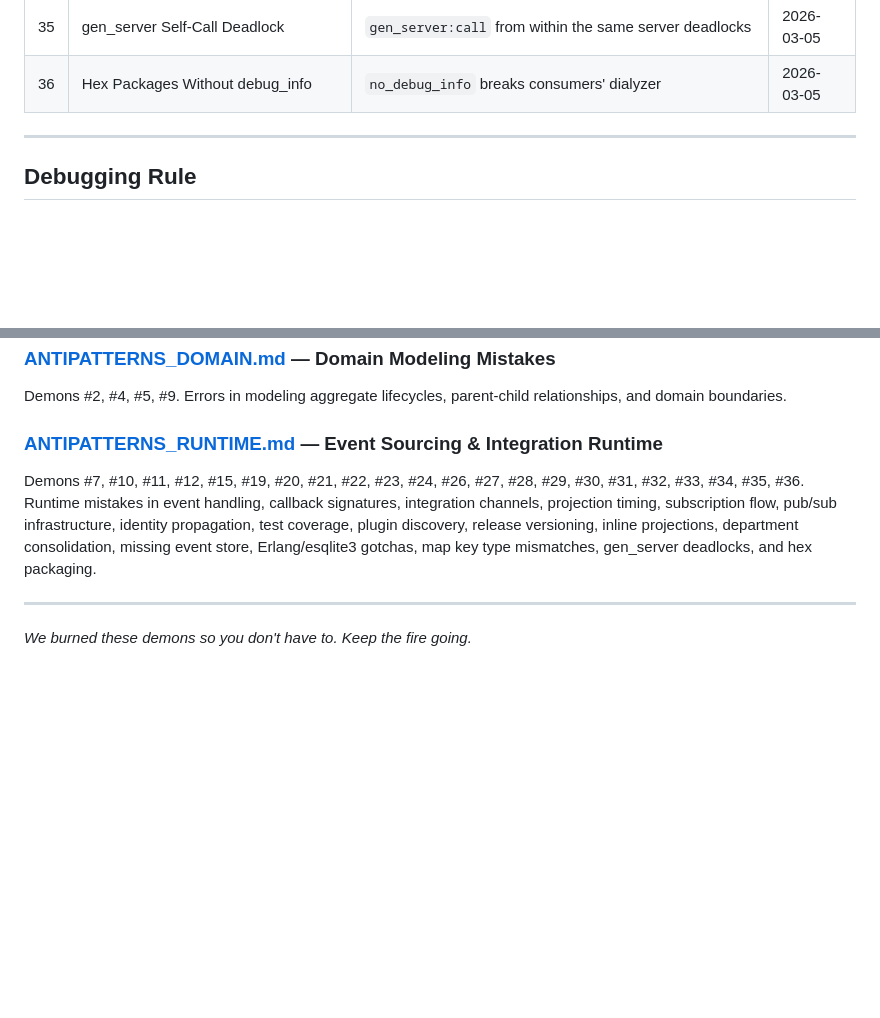
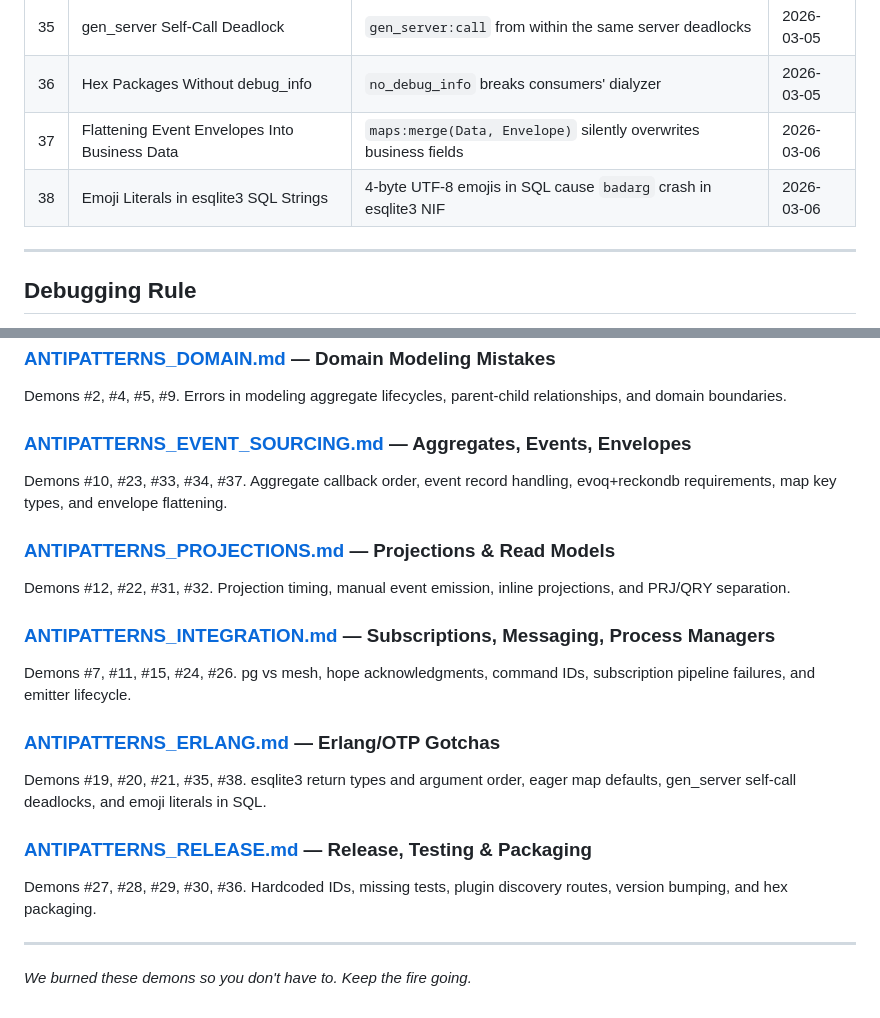
Before and after one commit to hecate-social/hecate-agents, a Markdown page: skills/ANTIPATTERNS.md, 2 parts joined by grey strips. Drawn GitHub-style; blank space fills up the shorter version.

```diff
--- a/skills/ANTIPATTERNS.md
+++ b/skills/ANTIPATTERNS.md
@@ -44,6 +44,8 @@
 | 34 | Binary Keys in Event `to_map/1` | Atom vs binary keys — silently stores `event_type = undefined` | 2026-03-05 |
 | 35 | gen_server Self-Call Deadlock | `gen_server:call` from within the same server deadlocks | 2026-03-05 |
 | 36 | Hex Packages Without debug_info | `no_debug_info` breaks consumers' dialyzer | 2026-03-05 |
+| 37 | Flattening Event Envelopes Into Business Data | `maps:merge(Data, Envelope)` silently overwrites business fields | 2026-03-06 |
+| 38 | Emoji Literals in esqlite3 SQL Strings | 4-byte UTF-8 emojis in SQL cause `badarg` crash in esqlite3 NIF | 2026-03-06 |
 
 ---
 
@@ -73,9 +75,25 @@ Demons #3, #6, #8, #14, #18, #25. Structural mistakes where code is organized by
 
 Demons #2, #4, #5, #9. Errors in modeling aggregate lifecycles, parent-child relationships, and domain boundaries.
 
-### [ANTIPATTERNS_RUNTIME.md](ANTIPATTERNS_RUNTIME.md) — Event Sourcing & Integration Runtime
+### [ANTIPATTERNS_EVENT_SOURCING.md](ANTIPATTERNS_EVENT_SOURCING.md) — Aggregates, Events, Envelopes
 
-Demons #7, #10, #11, #12, #15, #19, #20, #21, #22, #23, #24, #26, #27, #28, #29, #30, #31, #32, #33, #34, #35, #36. Runtime mistakes in event handling, callback signatures, integration channels, projection timing, subscription flow, pub/sub infrastructure, identity propagation, test coverage, plugin discovery, release versioning, inline projections, department consolidation, missing event store, Erlang/esqlite3 gotchas, map key type mismatches, gen_server deadlocks, and hex packaging.
+Demons #10, #23, #33, #34, #37. Aggregate callback order, event record handling, evoq+reckondb requirements, map key types, and envelope flattening.
+
+### [ANTIPATTERNS_PROJECTIONS.md](ANTIPATTERNS_PROJECTIONS.md) — Projections & Read Models
+
+Demons #12, #22, #31, #32. Projection timing, manual event emission, inline projections, and PRJ/QRY separation.
+
+### [ANTIPATTERNS_INTEGRATION.md](ANTIPATTERNS_INTEGRATION.md) — Subscriptions, Messaging, Process Managers
+
+Demons #7, #11, #15, #24, #26. pg vs mesh, hope acknowledgments, command IDs, subscription pipeline failures, and emitter lifecycle.
+
+### [ANTIPATTERNS_ERLANG.md](ANTIPATTERNS_ERLANG.md) — Erlang/OTP Gotchas
+
+Demons #19, #20, #21, #35, #38. esqlite3 return types and argument order, eager map defaults, gen_server self-call deadlocks, and emoji literals in SQL.
+
+### [ANTIPATTERNS_RELEASE.md](ANTIPATTERNS_RELEASE.md) — Release, Testing & Packaging
+
+Demons #27, #28, #29, #30, #36. Hardcoded IDs, missing tests, plugin discovery routes, version bumping, and hex packaging.
 
 ---
 
```
Also changed, not shown: skills/ANTIPATTERNS_ERLANG.md (added, +279 -0 lines).
